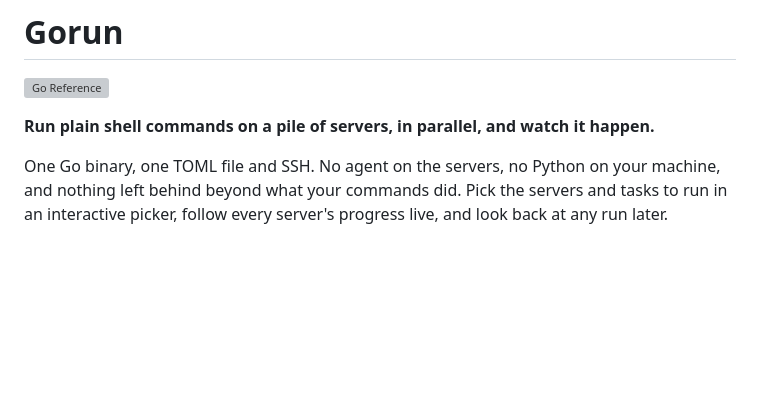
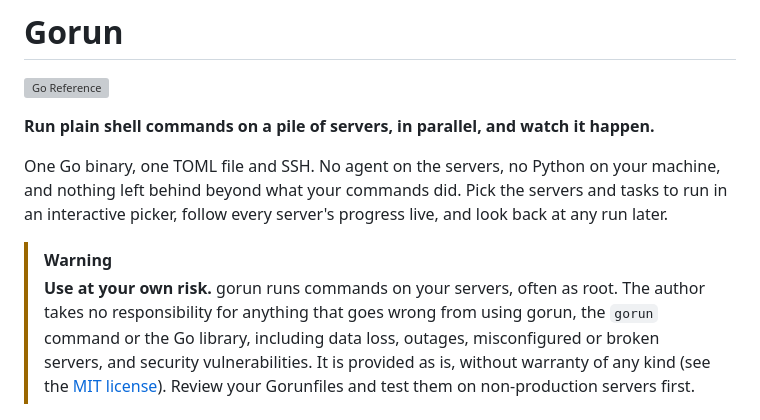
Before and after one commit to jenmud/gorun, a Markdown page: README.md, the part around the change. GitHub-like rendering; blank space fills up the shorter version; grey boxes are pictures that could not be loaded.

Commit message:
docs: add a use-at-your-own-risk disclaimer to the README

```diff
--- a/README.md
+++ b/README.md
@@ -7,6 +7,13 @@
 One Go binary, one TOML file and SSH. No agent on the servers, no Python on your machine, and
 nothing left behind beyond what your commands did. Pick the servers and tasks to run in an
 interactive picker, follow every server's progress live, and look back at any run later.
+
+> [!WARNING]
+> **Use at your own risk.** gorun runs commands on your servers, often as root. The author takes no
+> responsibility for anything that goes wrong from using gorun, the `gorun` command or the Go
+> library, including data loss, outages, misconfigured or broken servers, and security
+> vulnerabilities. It is provided as is, without warranty of any kind (see the [MIT license](LICENSE)).
+> Review your Gorunfiles and test them on non-production servers first.
 
 ![gorun provisioning ten servers in parallel](docs/screenshot.png)
 
```
